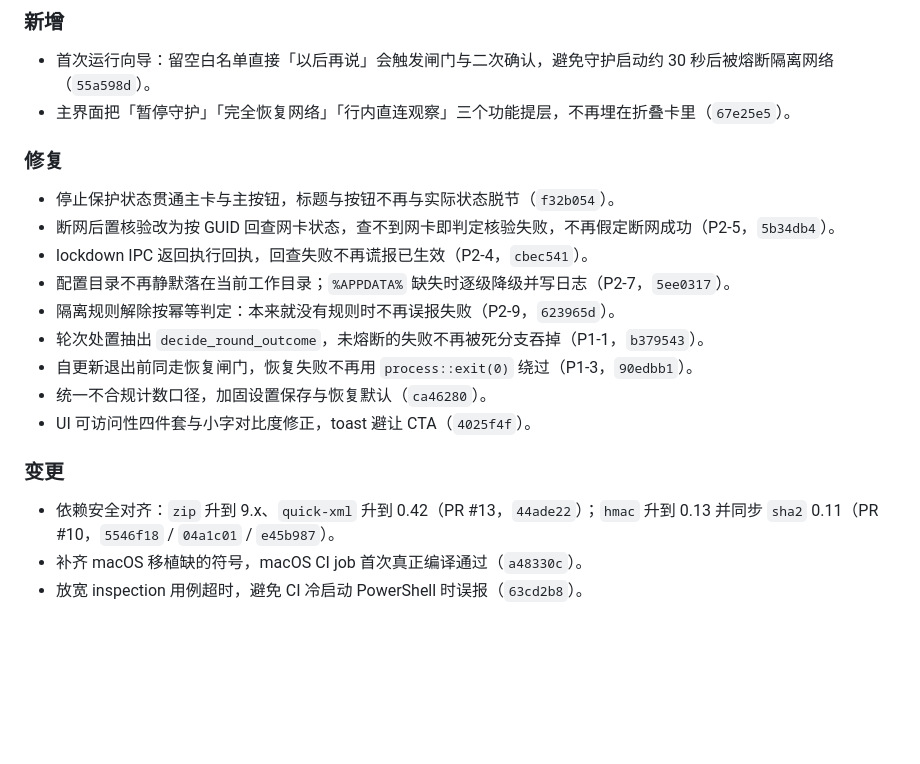
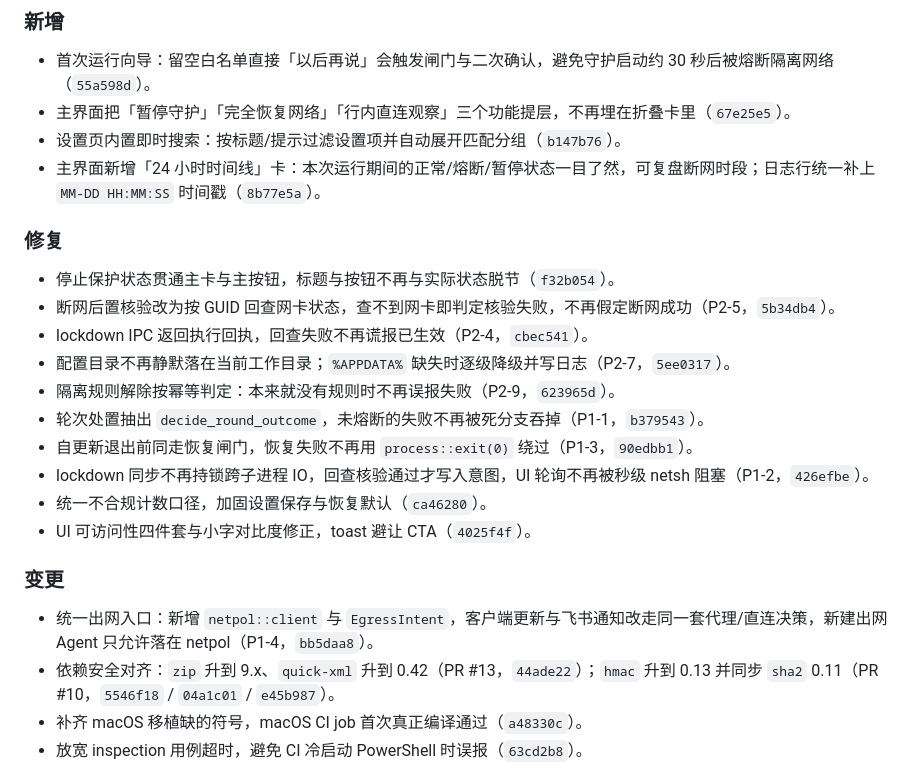
Before and after one commit to daha1216/ClaudeGuard, a Markdown page: CHANGELOG.md, the part around the change. Drawn GitHub-style; blank space fills up the shorter version.

Commit message:
docs: CHANGELOG 补录 P1-2/P1-4 与设置搜索、24 小时时间线

```diff
--- a/CHANGELOG.md
+++ b/CHANGELOG.md
@@ -12,6 +12,8 @@
 
 - 首次运行向导：留空白名单直接「以后再说」会触发闸门与二次确认，避免守护启动约 30 秒后被熔断隔离网络（`55a598d`）。
 - 主界面把「暂停守护」「完全恢复网络」「行内直连观察」三个功能提层，不再埋在折叠卡里（`67e25e5`）。
+- 设置页内置即时搜索：按标题/提示过滤设置项并自动展开匹配分组（`b147b76`）。
+- 主界面新增「24 小时时间线」卡：本次运行期间的正常/熔断/暂停状态一目了然，可复盘断网时段；日志行统一补上 `MM-DD HH:MM:SS` 时间戳（`8b77e5a`）。
 
 ### 修复
 
@@ -22,11 +24,13 @@
 - 隔离规则解除按幂等判定：本来就没有规则时不再误报失败（P2-9，`623965d`）。
 - 轮次处置抽出 `decide_round_outcome`，未熔断的失败不再被死分支吞掉（P1-1，`b379543`）。
 - 自更新退出前同走恢复闸门，恢复失败不再用 `process::exit(0)` 绕过（P1-3，`90edbb1`）。
+- lockdown 同步不再持锁跨子进程 IO，回查核验通过才写入意图，UI 轮询不再被秒级 netsh 阻塞（P1-2，`426efbe`）。
 - 统一不合规计数口径，加固设置保存与恢复默认（`ca46280`）。
 - UI 可访问性四件套与小字对比度修正，toast 避让 CTA（`4025f4f`）。
 
 ### 变更
 
+- 统一出网入口：新增 `netpol::client` 与 `EgressIntent`，客户端更新与飞书通知改走同一套代理/直连决策，新建出网 Agent 只允许落在 netpol（P1-4，`bb5daa8`）。
 - 依赖安全对齐：`zip` 升到 9.x、`quick-xml` 升到 0.42（PR #13，`44ade22`）；`hmac` 升到 0.13 并同步 `sha2` 0.11（PR #10，`5546f18` / `04a1c01` / `e45b987`）。
 - 补齐 macOS 移植缺的符号，macOS CI job 首次真正编译通过（`a48330c`）。
 - 放宽 inspection 用例超时，避免 CI 冷启动 PowerShell 时误报（`63cd2b8`）。
```
